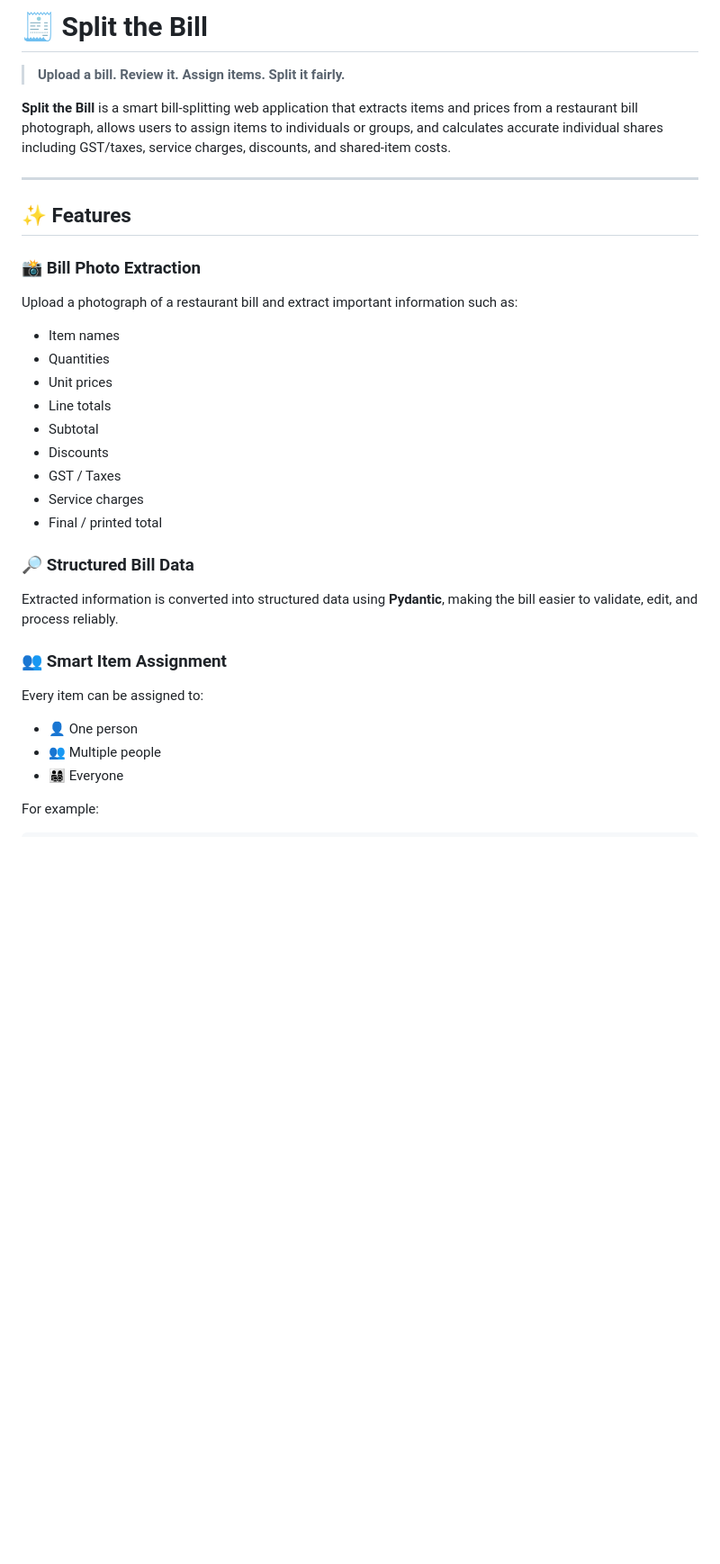
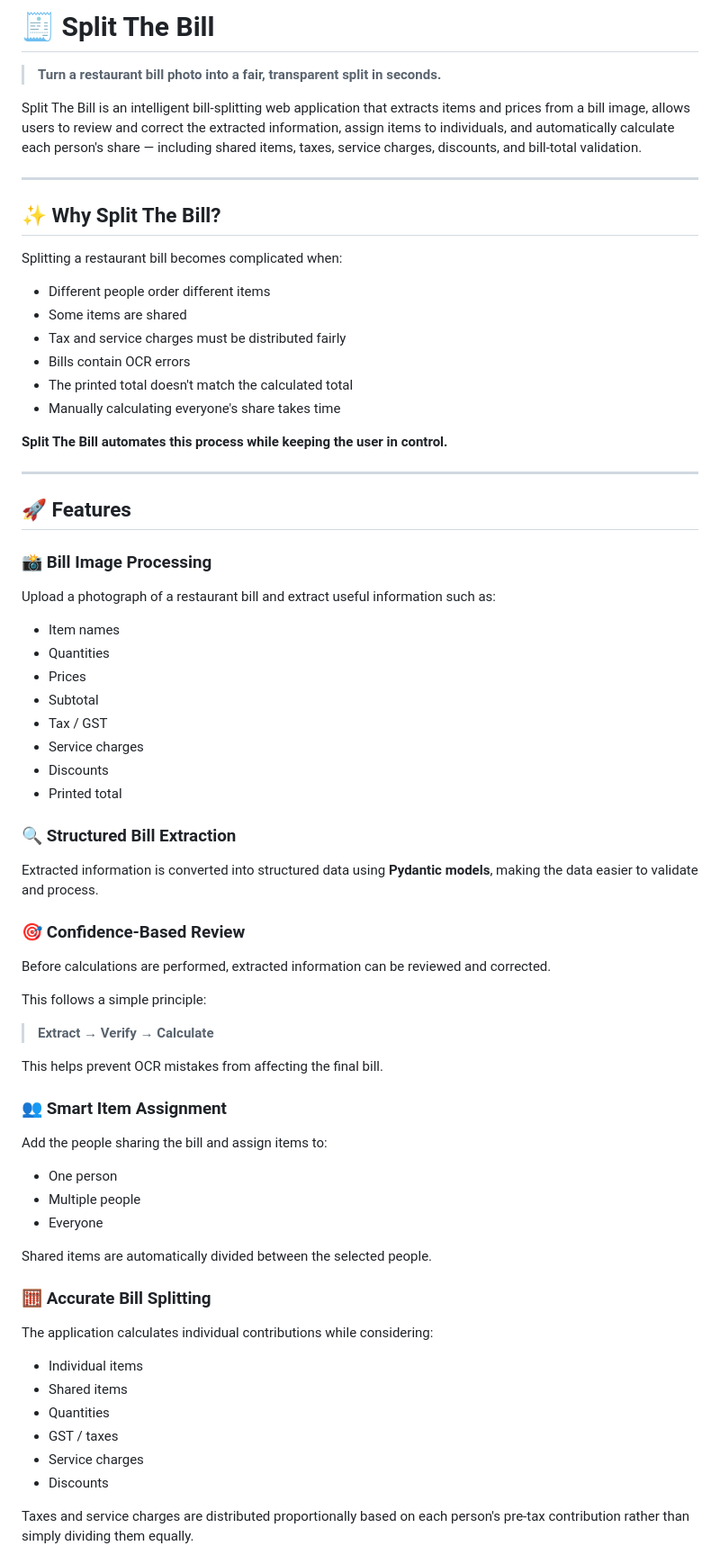
Before and after one commit to anubhav7441/Split-The-Bill, a Markdown page: README.md, the part around one of its changes. Shown at 90% size. GitHub-like rendering; blank space fills up the shorter version.

Commit message:
Improve bill splitting functionality

```diff
--- a/README.md
+++ b/README.md
@@ -1,36 +1,74 @@
-# 🧾 Split the Bill
+# 🧾 Split The Bill
 
-> **Upload a bill. Review it. Assign items. Split it fairly.**
+> **Turn a restaurant bill photo into a fair, transparent split in seconds.**
 
-**Split the Bill** is a smart bill-splitting web application that extracts items and prices from a restaurant bill photograph, allows users to assign items to individuals or groups, and calculates accurate individual shares including GST/taxes, service charges, discounts, and shared-item costs.
+Split The Bill is an intelligent bill-splitting web application that extracts items and prices from a bill image, allows users to review and correct the extracted information, assign items to individuals, and automatically calculate each person's share — including shared items, taxes, service charges, discounts, and bill-total validation.
 
 ---
 
-## ✨ Features
+## ✨ Why Split The Bill?
 
-### 📸 Bill Photo Extraction
-Upload a photograph of a restaurant bill and extract important information such as:
+Splitting a restaurant bill becomes complicated when:
+
+- Different people order different items
+- Some items are shared
+- Tax and service charges must be distributed fairly
+- Bills contain OCR errors
+- The printed total doesn't match the calculated total
+- Manually calculating everyone's share takes time
+
+**Split The Bill automates this process while keeping the user in control.**
+
+---
+
+## 🚀 Features
+
+### 📸 Bill Image Processing
+Upload a photograph of a restaurant bill and extract useful information such as:
 
 - Item names
 - Quantities
-- Unit prices
-- Line totals
+- Prices
 - Subtotal
+- Tax / GST
+- Service charges
 - Discounts
-- GST / Taxes
-- Service charges
-- Final / printed total
+- Printed total
 
-### 🔎 Structured Bill Data
+### 🔍 Structured Bill Extraction
 
-Extracted information is converted into structured data using **Pydantic**, making the bill easier to validate, edit, and process reliably.
+Extracted information is converted into structured data using **Pydantic models**, making the data easier to validate and process.
+
+### 🎯 Confidence-Based Review
+
+Before calculations are performed, extracted information can be reviewed and corrected.
+
+This follows a simple principle:
+
+> **Extract → Verify → Calculate**
+
+This helps prevent OCR mistakes from affecting the final bill.
 
 ### 👥 Smart Item Assignment
 
-Every item can be assigned to:
+Add the people sharing the bill and assign items to:
 
-- 👤 One person
-- 👥 Multiple people
-- 👨‍👩‍👧‍👦 Everyone
+- One person
+- Multiple people
+- Everyone
 
-For example:
+Shared items are automatically divided between the selected people.
+
+### 🧮 Accurate Bill Splitting
+
+The application calculates individual contributions while considering:
+
+- Individual items
+- Shared items
+- Quantities
+- GST / taxes
+- Service charges
+- Discounts
+
+Taxes and service charges are distributed proportionally based on each person's pre-tax contribution rather than simply dividing them equally.
+
```
Also changed, not shown: other parts of README.md (+56 -119 lines).
